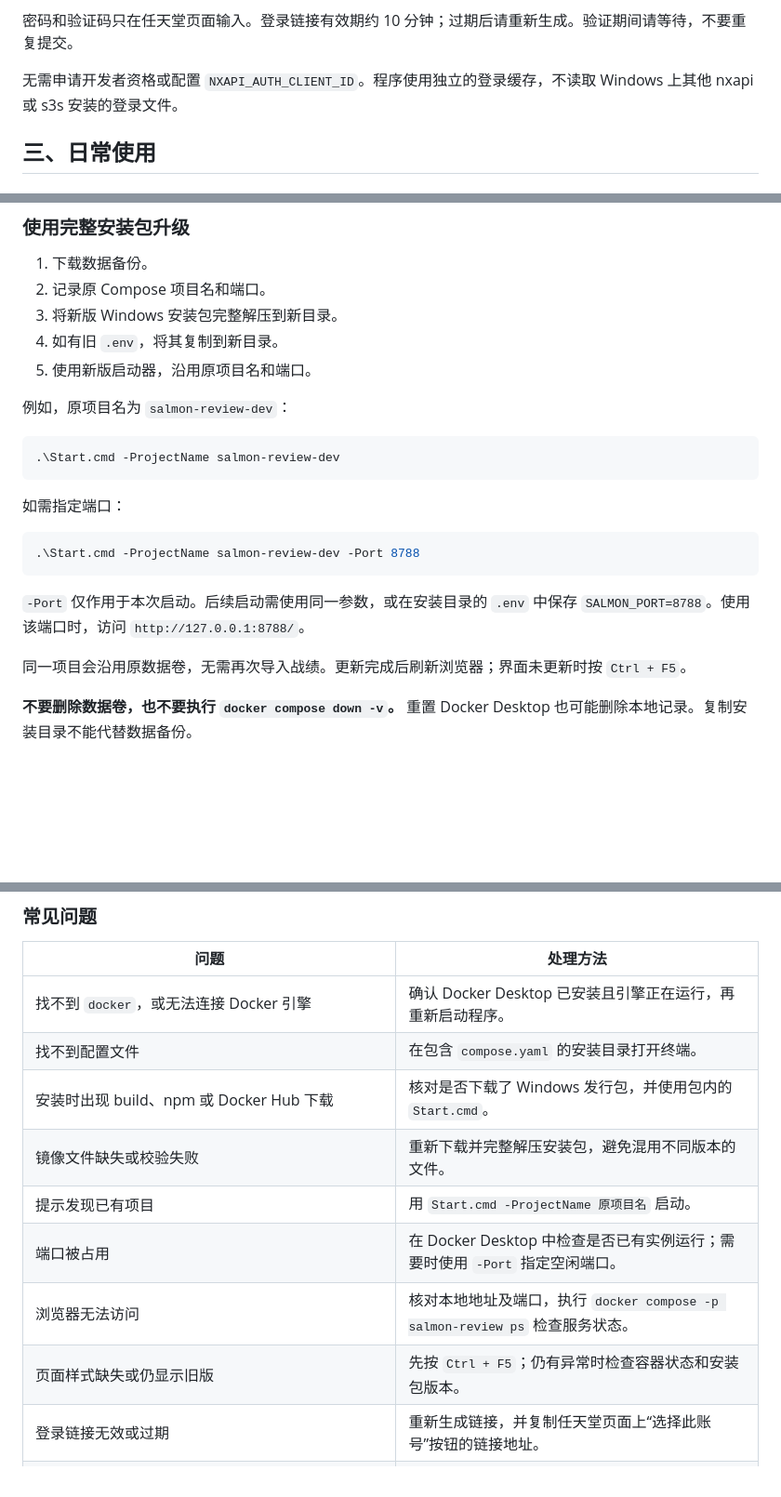
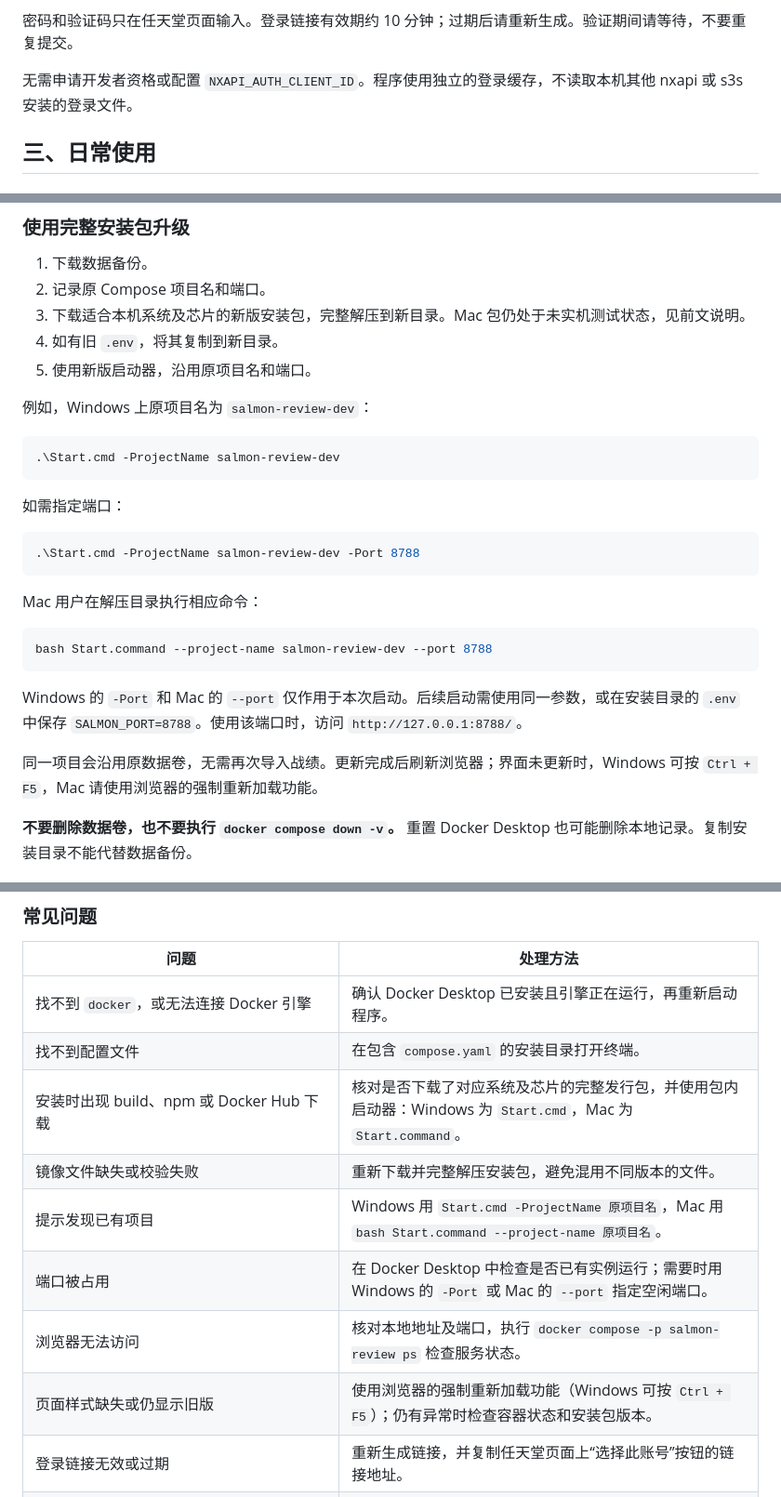
Before and after one commit to Awewlife/Salmon-review, a Markdown page: README.md, 3 parts joined by grey strips. Shown at 93% size. Drawn GitHub-style; blank space fills up the shorter version.

Commit message:
Document Mac restart, upgrade and troubleshooting steps

````diff
--- a/README.md
+++ b/README.md
@@ -141,7 +141,7 @@ bash Start.command --project-name 原项目名 --port 8787
 
 密码和验证码只在任天堂页面输入。登录链接有效期约 10 分钟；过期后请重新生成。验证期间请等待，不要重复提交。
 
-无需申请开发者资格或配置 `NXAPI_AUTH_CLIENT_ID`。程序使用独立的登录缓存，不读取 Windows 上其他 nxapi 或 s3s 安装的登录文件。
+无需申请开发者资格或配置 `NXAPI_AUTH_CLIENT_ID`。程序使用独立的登录缓存，不读取本机其他 nxapi 或 s3s 安装的登录文件。
 
 ## 三、日常使用
 
@@ -243,11 +243,11 @@ docker compose -p salmon-review stop
 
 1. 下载数据备份。
 2. 记录原 Compose 项目名和端口。
-3. 将新版 Windows 安装包完整解压到新目录。
+3. 下载适合本机系统及芯片的新版安装包，完整解压到新目录。Mac 包仍处于未实机测试状态，见前文说明。
 4. 如有旧 `.env`，将其复制到新目录。
 5. 使用新版启动器，沿用原项目名和端口。
 
-例如，原项目名为 `salmon-review-dev`：
+例如，Windows 上原项目名为 `salmon-review-dev`：
 
 ```powershell
 .\Start.cmd -ProjectName salmon-review-dev
@@ -259,9 +259,15 @@ docker compose -p salmon-review stop
 .\Start.cmd -ProjectName salmon-review-dev -Port 8788
 ```
 
-`-Port` 仅作用于本次启动。后续启动需使用同一参数，或在安装目录的 `.env` 中保存 `SALMON_PORT=8788`。使用该端口时，访问 `http://127.0.0.1:8788/`。
+Mac 用户在解压目录执行相应命令：
 
-同一项目会沿用原数据卷，无需再次导入战绩。更新完成后刷新浏览器；界面未更新时按 `Ctrl + F5`。
+```sh
+bash Start.command --project-name salmon-review-dev --port 8788
+```
+
+Windows 的 `-Port` 和 Mac 的 `--port` 仅作用于本次启动。后续启动需使用同一参数，或在安装目录的 `.env` 中保存 `SALMON_PORT=8788`。使用该端口时，访问 `http://127.0.0.1:8788/`。
+
+同一项目会沿用原数据卷，无需再次导入战绩。更新完成后刷新浏览器；界面未更新时，Windows 可按 `Ctrl + F5`，Mac 请使用浏览器的强制重新加载功能。
 
 **不要删除数据卷，也不要执行 `docker compose down -v`。** 重置 Docker Desktop 也可能删除本地记录。复制安装目录不能代替数据备份。
 
@@ -281,12 +287,12 @@ docker compose -p salmon-review stop
 | --- | --- |
 | 找不到 `docker`，或无法连接 Docker 引擎 | 确认 Docker Desktop 已安装且引擎正在运行，再重新启动程序。 |
 | 找不到配置文件 | 在包含 `compose.yaml` 的安装目录打开终端。 |
-| 安装时出现 build、npm 或 Docker Hub 下载 | 核对是否下载了 Windows 发行包，并使用包内的 `Start.cmd`。 |
+| 安装时出现 build、npm 或 Docker Hub 下载 | 核对是否下载了对应系统及芯片的完整发行包，并使用包内启动器：Windows 为 `Start.cmd`，Mac 为 `Start.command`。 |
 | 镜像文件缺失或校验失败 | 重新下载并完整解压安装包，避免混用不同版本的文件。 |
-| 提示发现已有项目 | 用 `Start.cmd -ProjectName 原项目名` 启动。 |
-| 端口被占用 | 在 Docker Desktop 中检查是否已有实例运行；需要时使用 `-Port` 指定空闲端口。 |
+| 提示发现已有项目 | Windows 用 `Start.cmd -ProjectName 原项目名`，Mac 用 `bash Start.command --project-name 原项目名`。 |
+| 端口被占用 | 在 Docker Desktop 中检查是否已有实例运行；需要时用 Windows 的 `-Port` 或 Mac 的 `--port` 指定空闲端口。 |
 | 浏览器无法访问 | 核对本地地址及端口，执行 `docker compose -p salmon-review ps` 检查服务状态。 |
-| 页面样式缺失或仍显示旧版 | 先按 `Ctrl + F5`；仍有异常时检查容器状态和安装包版本。 |
+| 页面样式缺失或仍显示旧版 | 使用浏览器的强制重新加载功能（Windows 可按 `Ctrl + F5`）；仍有异常时检查容器状态和安装包版本。 |
 | 登录链接无效或过期 | 重新生成链接，并复制任天堂页面上“选择此账号”按钮的链接地址。 |
 | `Remote configuration prevents Coral authentication` 或 f-generation 服务不可用 | 检查 nxapi 上游服务状态，稍后重试；该提示不一定表示密码错误。 |
 | 账号已连接但同步失败 | 查看具体提示：认证失效时重新连接；网络错误或限流时按提示等待。 |
````
Also changed, not shown: other parts of README.md (+1 -1 lines).
